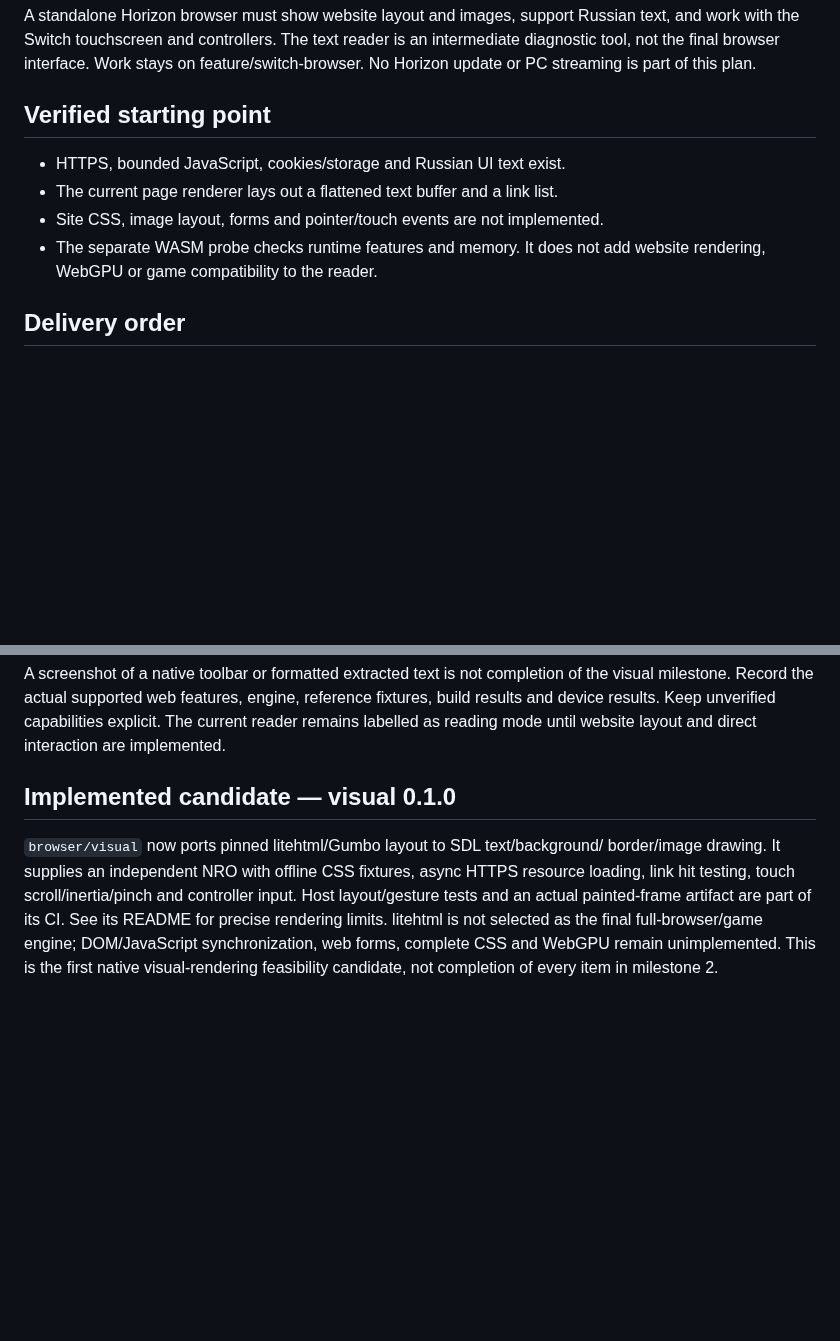
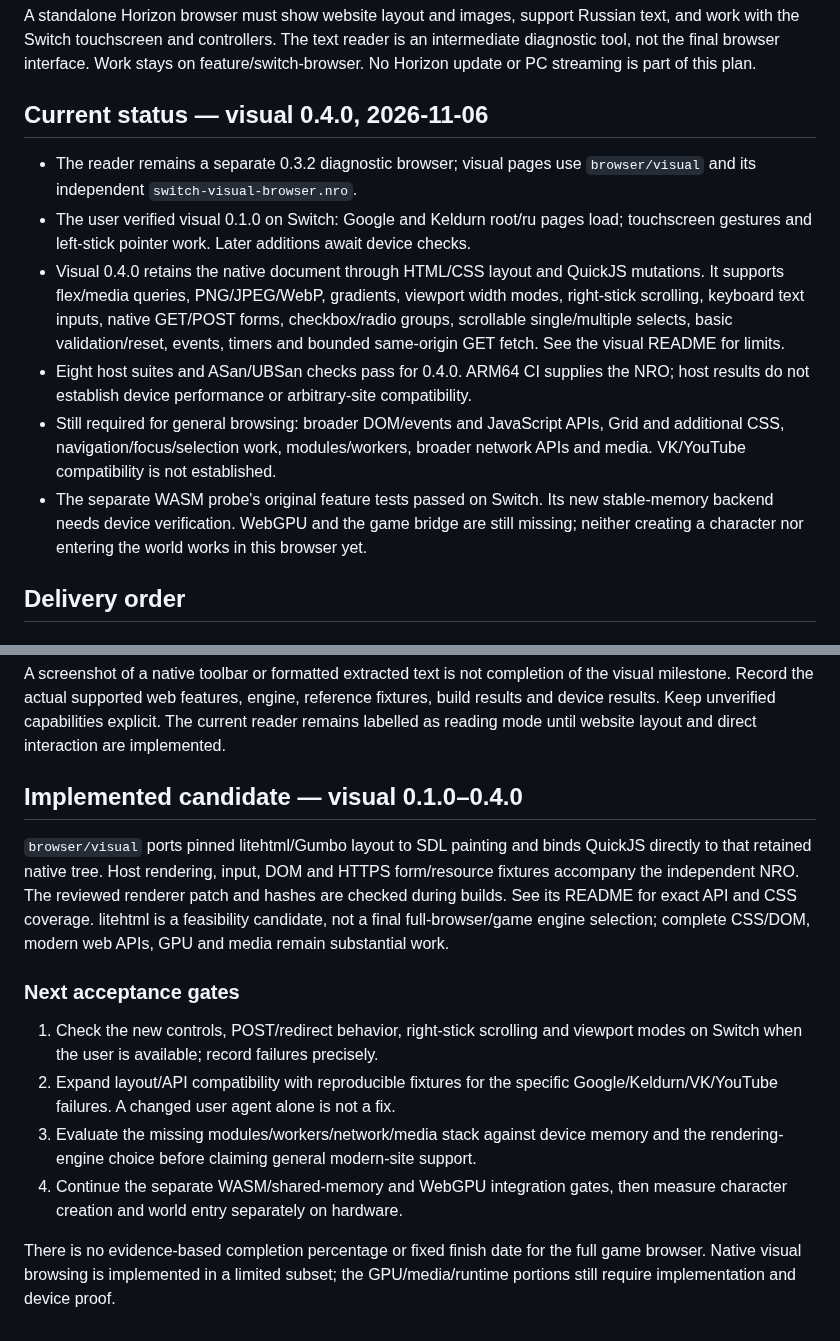
Before and after one commit to Omeruno/switch-recompiler, a Markdown page: browser/VISUAL_BROWSER_PLAN.md, 2 parts joined by grey strips. GitHub-like rendering; blank space fills up the shorter version.

Commit message:
Update browser roadmap with visual forms milestone and remaining gates

```diff
--- a/browser/VISUAL_BROWSER_PLAN.md
+++ b/browser/VISUAL_BROWSER_PLAN.md
@@ -7,13 +7,26 @@ text, and work with the Switch touchscreen and controllers. The text reader is
 an intermediate diagnostic tool, not the final browser interface. Work stays on
 feature/switch-browser. No Horizon update or PC streaming is part of this plan.
 
-## Verified starting point
+## Current status — visual 0.4.0, 2026-11-06
 
-- HTTPS, bounded JavaScript, cookies/storage and Russian UI text exist.
-- The current page renderer lays out a flattened text buffer and a link list.
-- Site CSS, image layout, forms and pointer/touch events are not implemented.
-- The separate WASM probe checks runtime features and memory. It does not add
-  website rendering, WebGPU or game compatibility to the reader.
+- The reader remains a separate 0.3.2 diagnostic browser; visual pages use
+  `browser/visual` and its independent `switch-visual-browser.nro`.
+- The user verified visual 0.1.0 on Switch: Google and Keldurn root/ru pages load;
+  touchscreen gestures and left-stick pointer work. Later additions await device checks.
+- Visual 0.4.0 retains the native document through HTML/CSS layout and QuickJS
+  mutations. It supports flex/media queries, PNG/JPEG/WebP, gradients, viewport
+  width modes, right-stick scrolling, keyboard text inputs, native GET/POST forms,
+  checkbox/radio groups, scrollable single/multiple selects, basic validation/reset,
+  events, timers and bounded same-origin GET fetch. See the visual README for limits.
+- Eight host suites and ASan/UBSan checks pass for 0.4.0. ARM64 CI supplies the NRO;
+  host results do not establish device performance or arbitrary-site compatibility.
+- Still required for general browsing: broader DOM/events and JavaScript APIs,
+  Grid and additional CSS, navigation/focus/selection work, modules/workers,
+  broader network APIs and media. VK/YouTube compatibility is not established.
+- The separate WASM probe's original feature tests passed on Switch. Its new
+  stable-memory backend needs device verification. WebGPU and the game bridge
+  are still missing; neither creating a character nor entering the world works
+  in this browser yet.
 
 ## Delivery order
 
@@ -80,14 +93,26 @@ reference fixtures, build results and device results. Keep unverified capabiliti
 explicit. The current reader remains labelled as reading mode until website
 layout and direct interaction are implemented.
 
-## Implemented candidate — visual 0.1.0
+## Implemented candidate — visual 0.1.0–0.4.0
 
-`browser/visual` now ports pinned litehtml/Gumbo layout to SDL text/background/
-border/image drawing. It supplies an independent NRO with offline CSS fixtures,
-async HTTPS resource loading, link hit testing, touch scroll/inertia/pinch and
-controller input. Host layout/gesture tests and an actual painted-frame artifact
-are part of its CI. See its README for precise rendering limits. litehtml is
-not selected as the final full-browser/game engine; DOM/JavaScript synchronization,
-web forms, complete CSS and WebGPU remain unimplemented. This is the first
-native visual-rendering feasibility candidate, not completion of every item in
-milestone 2.
+`browser/visual` ports pinned litehtml/Gumbo layout to SDL painting and binds
+QuickJS directly to that retained native tree. Host rendering, input, DOM and
+HTTPS form/resource fixtures accompany the independent NRO. The reviewed renderer
+patch and hashes are checked during builds. See its README for exact API and CSS
+coverage. litehtml is a feasibility candidate, not a final full-browser/game engine
+selection; complete CSS/DOM, modern web APIs, GPU and media remain substantial work.
+
+### Next acceptance gates
+
+1. Check the new controls, POST/redirect behavior, right-stick scrolling and
+   viewport modes on Switch when the user is available; record failures precisely.
+2. Expand layout/API compatibility with reproducible fixtures for the specific
+   Google/Keldurn/VK/YouTube failures. A changed user agent alone is not a fix.
+3. Evaluate the missing modules/workers/network/media stack against device memory
+   and the rendering-engine choice before claiming general modern-site support.
+4. Continue the separate WASM/shared-memory and WebGPU integration gates, then
+   measure character creation and world entry separately on hardware.
+
+There is no evidence-based completion percentage or fixed finish date for the
+full game browser. Native visual browsing is implemented in a limited subset;
+the GPU/media/runtime portions still require implementation and device proof.
```
